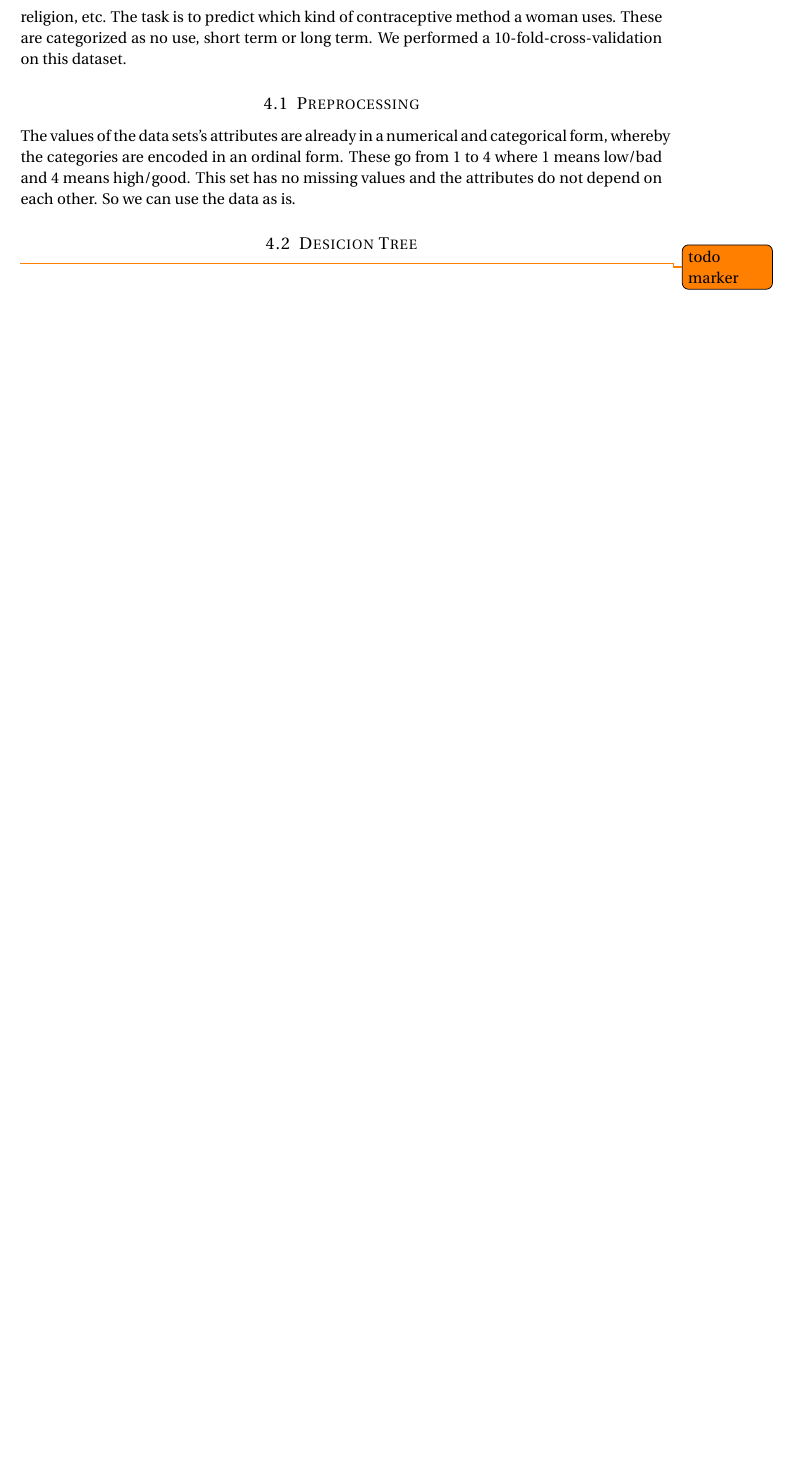
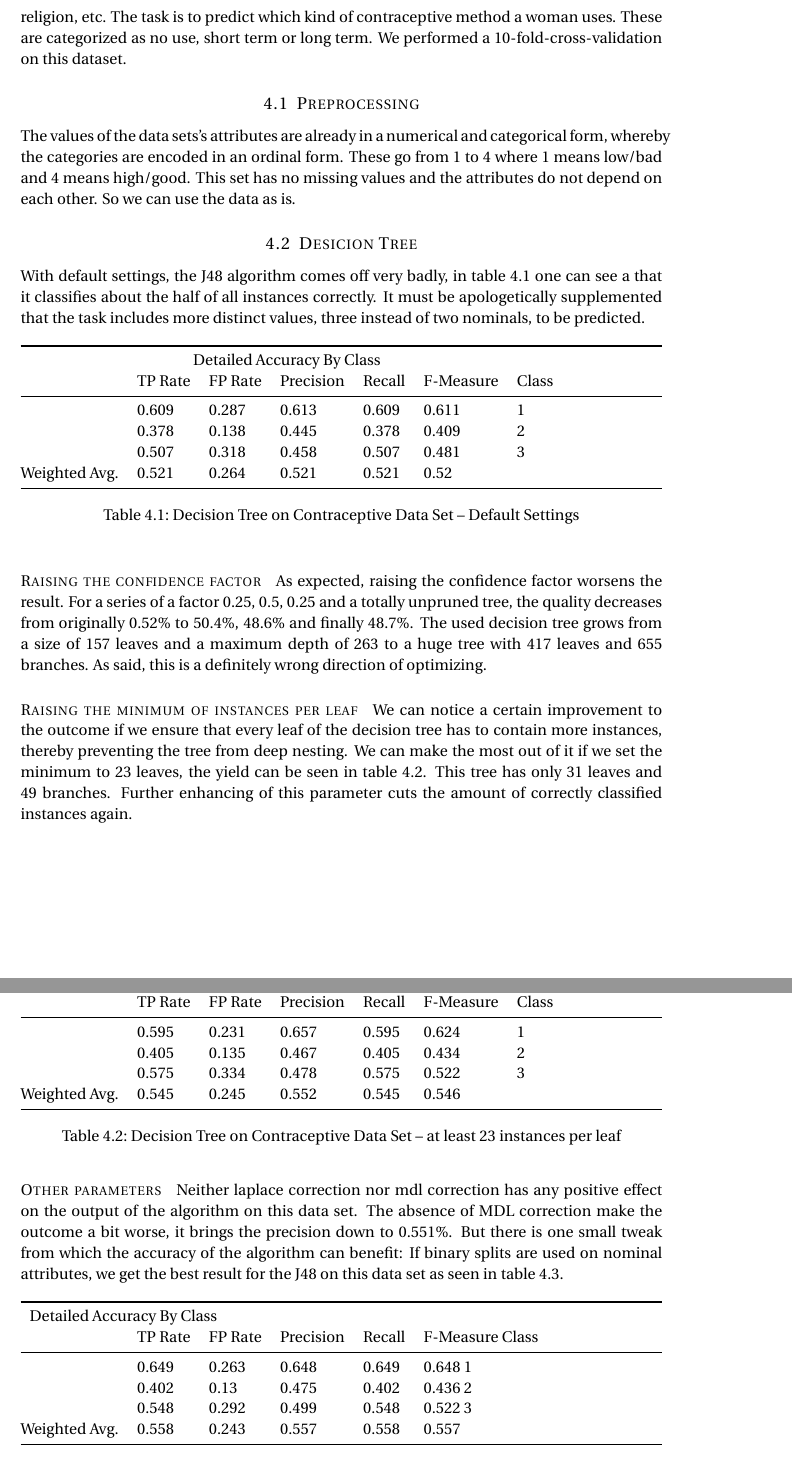
Before and after one commit to serprime/Machine-Learning-WS-2012, a LaTeX document (paper.tex): part of page 14 of 15 before the commit and two parts of pages 14 and 15 of 17 after it, the two joined at a grey line, cut so that both start at the same text, the shorter picture padded with empty space. Compiled offline with pdfLaTeX.

Commit message:
added chapter about decision trees on contraceptive data set

```diff
--- a/paper.tex
+++ b/paper.tex
@@ -708,4 +708,56 @@ The values of the data sets's attributes are already in a numerical and categori
 
 \subsection{Desicion Tree}
 
-\todo{todo marker}
+With default settings, the J48 algorithm comes off very badly, in table \ref{tab:contra:dec:default} one can see a that it classifies about the half of all instances correctly. It must be apologetically supplemented that the task includes more distinct values, three instead of two nominals, to be predicted.
+
+\begin{table*}[htb]\centering
+  \begin{tabular*}{\columnwidth}{@{}lllllll@{}}
+      \toprule
+      \multicolumn{7}{c}{Detailed Accuracy By Class} \\
+               &  TP Rate & FP Rate & Precision & Recall & F-Measure &  Class \\ \midrule
+               &  0.609   & 0.287   & 0.613     & 0.609  & 0.611     &  1     \\
+               &  0.378   & 0.138   & 0.445     & 0.378  & 0.409     &  2     \\
+               &  0.507   & 0.318   & 0.458     & 0.507  & 0.481     &  3     \\
+Weighted Avg.  &  0.521   & 0.264   & 0.521     & 0.521  & 0.52      &        \\ \bottomrule
+    \end{tabular*}
+\caption{Decision Tree on Contraceptive Data Set -- Default Settings}
+\label{tab:contra:dec:default}
+\end{table*}
+\FloatBarrier
+
+\paragraph{Raising the confidence factor}
+As expected, raising the confidence factor worsens the result. For a series of a factor 0.25, 0.5, 0.25 and a totally unpruned tree, the quality decreases from originally 0.52\% to 50.4\%, 48.6\% and finally 48.7\%. The used decision tree grows from a size of 157 leaves and a maximum depth of 263 to a huge tree with 417 leaves and 655 branches. As said, this is a definitely wrong direction of optimizing.
+
+\paragraph{Raising the minimum of instances per leaf}
+We can notice a certain improvement to the outcome if we ensure that every leaf of the decision tree has to contain more instances, thereby preventing the tree from deep nesting. We can make the most out of it if we set the minimum to 23 leaves, the yield can be seen in table \ref{tab:contra:dec:23l}. This tree has only 31 leaves and 49 branches. Further enhancing of this parameter cuts the amount of correctly classified instances again.
+
+
+\begin{table*}[htb]\centering
+  \begin{tabular*}{\columnwidth}{@{}lllllll@{}}
+      \toprule
+      \multicolumn{7}{c}{Detailed Accuracy By Class} \\
+              &   TP Rate & FP Rate & Precision & Recall & F-Measure &  Class \\ \midrule
+              &   0.595   & 0.231   & 0.657     & 0.595  & 0.624     &  1     \\
+              &   0.405   & 0.135   & 0.467     & 0.405  & 0.434     &  2     \\
+              &   0.575   & 0.334   & 0.478     & 0.575  & 0.522     &  3     \\
+Weighted Avg. &   0.545   & 0.245   & 0.552     & 0.545  & 0.546     &        \\ \bottomrule
+    \end{tabular*}
+\caption{Decision Tree on Contraceptive Data Set -- at least 23 instances per leaf}
+\label{tab:contra:dec:23l}
+\end{table*}
+\FloatBarrier
+\paragraph{Other parameters}
+Neither laplace correction nor mdl correction has any positive effect on the output of the algorithm on this data set. The absence of MDL correction make the outcome a bit worse, it brings the precision down to 0.551\%.  But there is one small tweak from which the accuracy of the algorithm can benefit: If binary splits are used on nominal attributes, we get the best result for the J48 on this data set as seen in table \ref{tab:contra:dec:bin}.
+
+
+\begin{table*}[htb]\centering
+  \begin{tabular*}{\columnwidth}{@{}lllllll@{}}
+      \toprule
+      \multicolumn{7}{c}{Detailed Accuracy By Class} \\
+               &  TP Rate & FP Rate & Precision & Recall & F-Measure  Class \\ \midrule
+               &  0.649   & 0.263   & 0.648     & 0.649  & 0.648      1     \\
+               &  0.402   & 0.13    & 0.475     & 0.402  & 0.436      2     \\
+               &  0.548   & 0.292   & 0.499     & 0.548  & 0.522      3     \\
+Weighted Avg.  &  0.558   & 0.243   & 0.557     & 0.558  & 0.557            \\ \bottomrule
+    \end{tabular*}
+\caption{Decision Tree on Contraceptive Data Set -- using binary splits}
```
Also changed, not shown: paper.tex (5 more changed lines).
